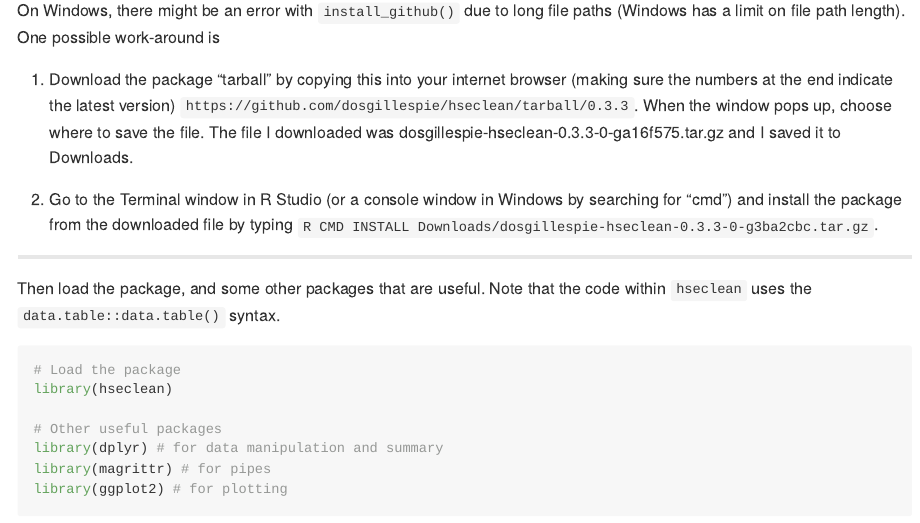
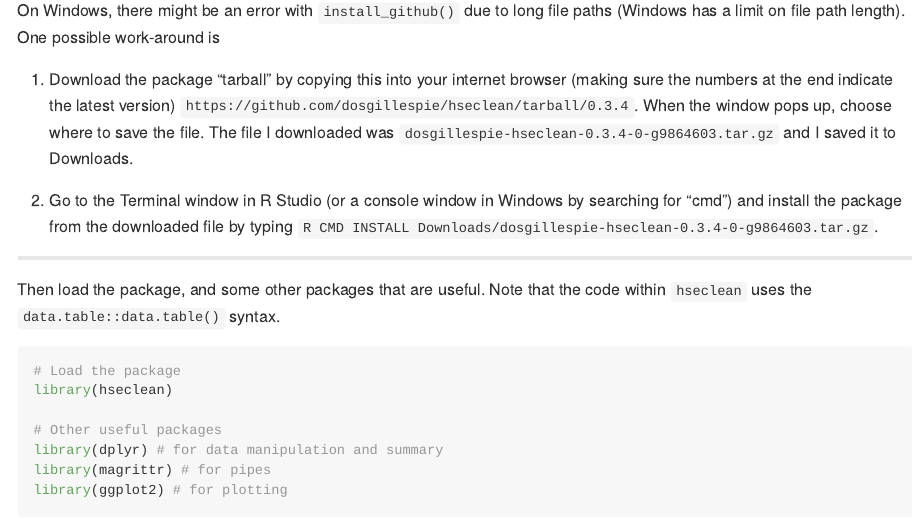
Before and after one commit to stapm-platform/hseclean, an R Markdown document (README.Rmd): the page in a window 1100 px wide, from 1540 px down. Rendered offline with R 4.5, knitr and Pandoc, with nearby package versions; long lines of code are wrapped; badge pictures from the web are left out.

Commit message:
edit installation instructions

```diff
--- a/README.Rmd
+++ b/README.Rmd
@@ -63,9 +63,9 @@ devtools::install_github("dosgillespie/hseclean")
 
 On Windows, there might be an error with `install_github()` due to long file paths (Windows has a limit on file path length). One possible work-around is
 
-1. Download the package "tarball" by copying this into your internet browser (making sure the numbers at the end indicate the latest version) `https://github.com/dosgillespie/hseclean/tarball/0.3.3`. When the window pops up, choose where to save the file. The file I downloaded was dosgillespie-hseclean-0.3.3-0-ga16f575.tar.gz and I saved it to Downloads.
+1. Download the package "tarball" by copying this into your internet browser (making sure the numbers at the end indicate the latest version) `https://github.com/dosgillespie/hseclean/tarball/0.3.4`. When the window pops up, choose where to save the file. The file I downloaded was `dosgillespie-hseclean-0.3.4-0-g9864603.tar.gz` and I saved it to Downloads.
 
-2. Go to the Terminal window in R Studio (or a console window in Windows by searching for "cmd") and install the package from the downloaded file by typing `R CMD INSTALL Downloads/dosgillespie-hseclean-0.3.3-0-g3ba2cbc.tar.gz`.
+2. Go to the Terminal window in R Studio (or a console window in Windows by searching for "cmd") and install the package from the downloaded file by typing `R CMD INSTALL Downloads/dosgillespie-hseclean-0.3.4-0-g9864603.tar.gz`.
 
 ---
 
```
Also changed, not shown: README.md, docs/pkgdown.yml, 1 other file.
